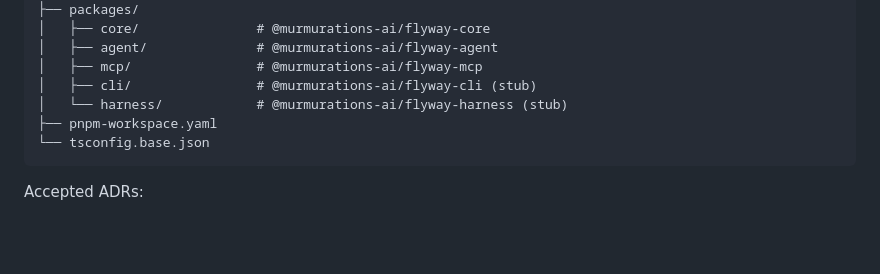
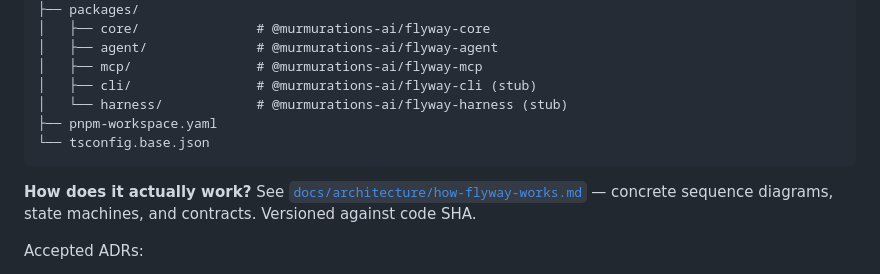
Before and after one commit to murmurations-ai/flyway, a Markdown page: README.md, the part around the change. Drawn GitHub-style; blank space fills up the shorter version.

````diff
--- a/README.md
+++ b/README.md
@@ -172,6 +172,9 @@ flyway/
 └── tsconfig.base.json
 ```
 
+**How does it actually work?**
+See [`docs/architecture/how-flyway-works.md`](./docs/architecture/how-flyway-works.md) — concrete sequence diagrams, state machines, and contracts. Versioned against code SHA.
+
 Accepted ADRs:
 
 - [ADR-0001](./docs/adr/0001-project-framing-and-scope.md) — project framing and scope
````
Also changed, not shown: docs/architecture/how-flyway-works.md (added, +417 -0 lines).
